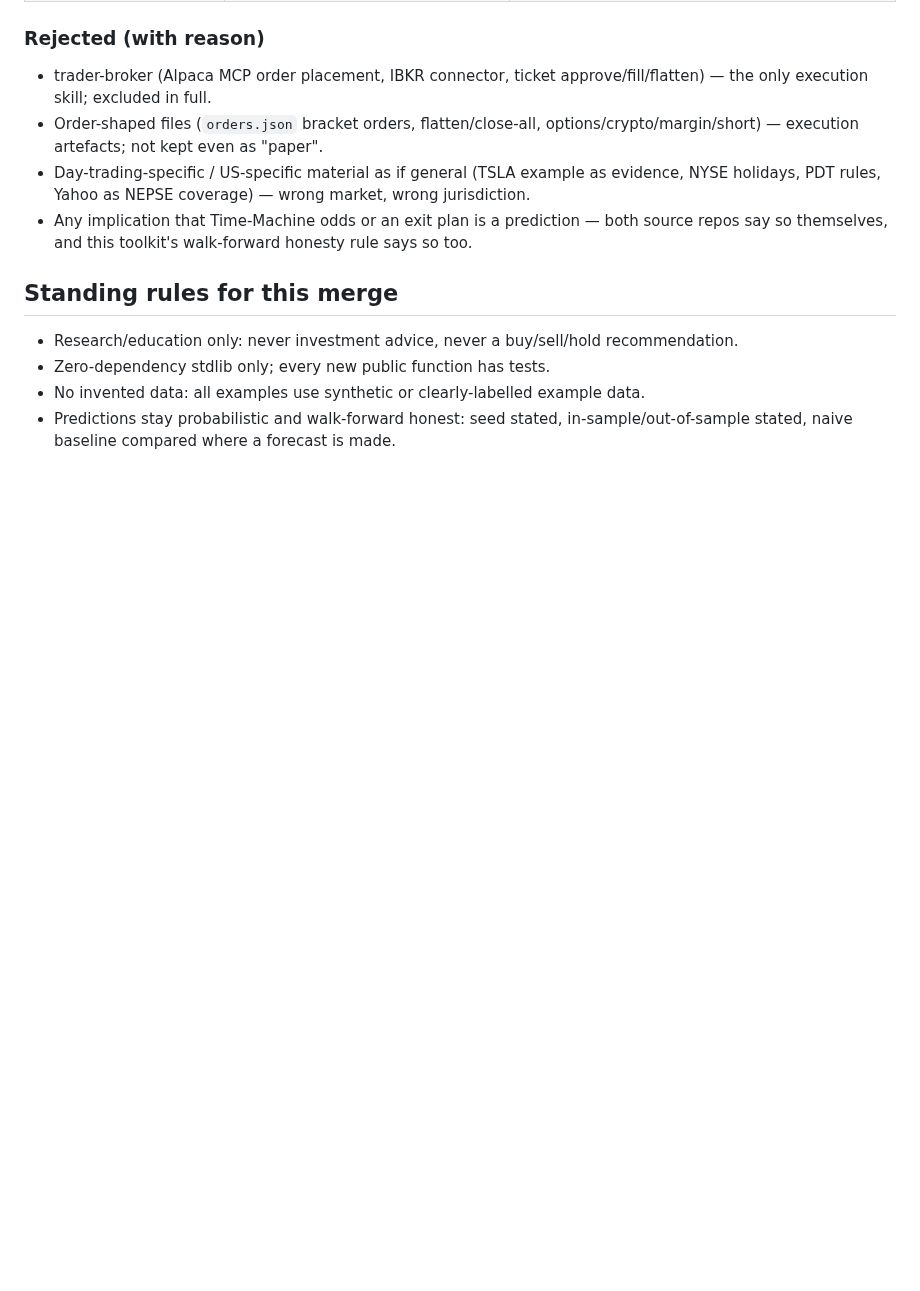
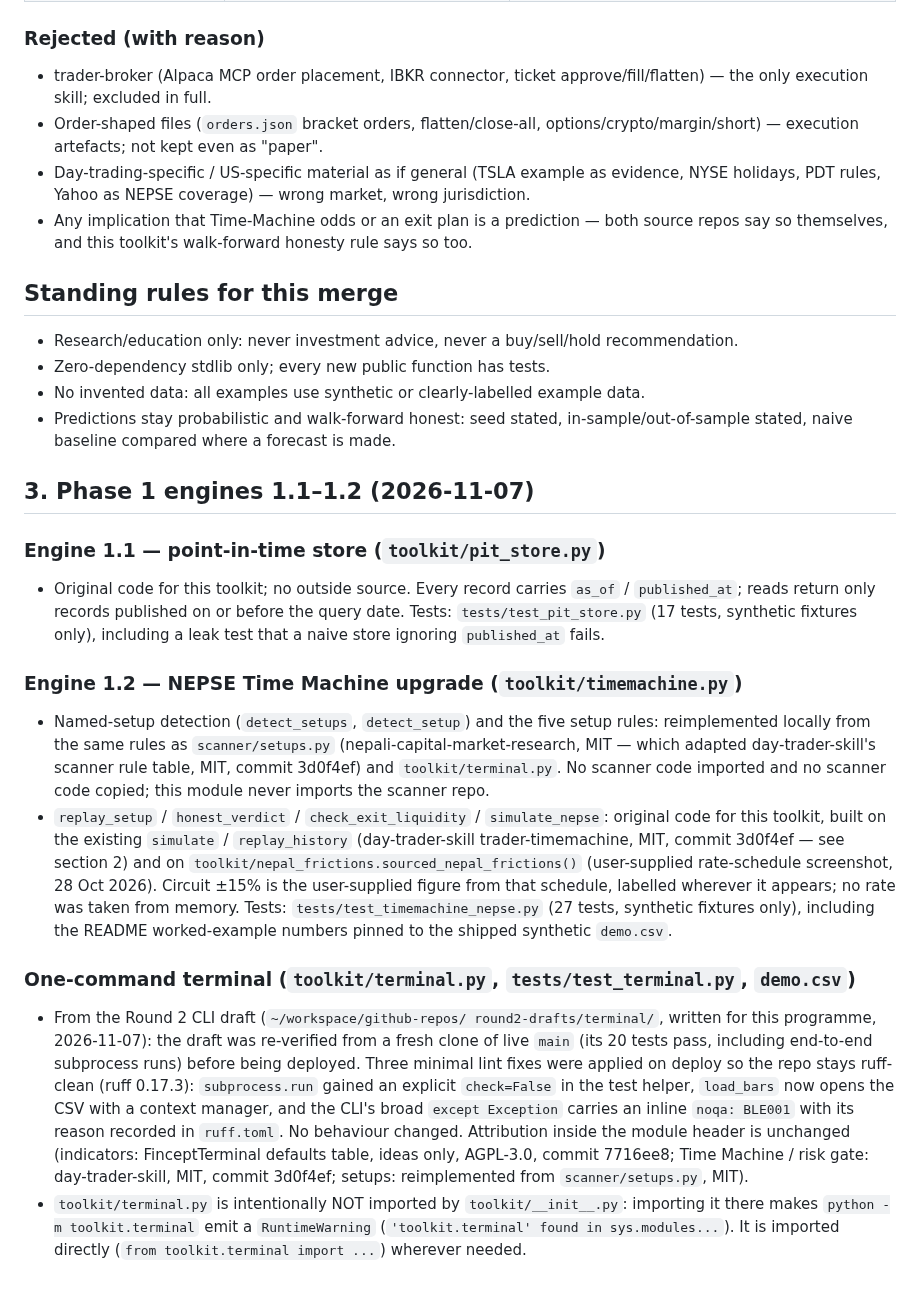
Before and after one commit to ShirjanKhadka1/investment-analyst-toolkit, a Markdown page: toolkit/SOURCES_MERGE_2026-11-07.md, the part around the change. GitHub-like rendering; blank space fills up the shorter version.

Commit message:
Phase 1 engines 1.1-1.2: sources and attribution

```diff
--- a/toolkit/SOURCES_MERGE_2026-11-07.md
+++ b/toolkit/SOURCES_MERGE_2026-11-07.md
@@ -90,3 +90,56 @@ source repo, the commit, and "ideas only, no code copied".
 - Predictions stay probabilistic and walk-forward honest: seed stated,
   in-sample/out-of-sample stated, naive baseline compared where a
   forecast is made.
+
+## 3. Phase 1 engines 1.1–1.2 (2026-11-07)
+
+### Engine 1.1 — point-in-time store (`toolkit/pit_store.py`)
+
+- Original code for this toolkit; no outside source. Every record
+  carries `as_of` / `published_at`; reads return only records
+  published on or before the query date. Tests:
+  `tests/test_pit_store.py` (17 tests, synthetic fixtures only),
+  including a leak test that a naive store ignoring `published_at`
+  fails.
+
+### Engine 1.2 — NEPSE Time Machine upgrade (`toolkit/timemachine.py`)
+
+- Named-setup detection (`detect_setups`, `detect_setup`) and the
+  five setup rules: reimplemented locally from the same rules as
+  `scanner/setups.py` (nepali-capital-market-research, MIT — which
+  adapted day-trader-skill's scanner rule table, MIT, commit
+  3d0f4ef) and `toolkit/terminal.py`. No scanner code imported and
+  no scanner code copied; this module never imports the scanner repo.
+- `replay_setup` / `honest_verdict` / `check_exit_liquidity` /
+  `simulate_nepse`: original code for this toolkit, built on the
+  existing `simulate` / `replay_history` (day-trader-skill
+  trader-timemachine, MIT, commit 3d0f4ef — see section 2) and on
+  `toolkit/nepal_frictions.sourced_nepal_frictions()` (user-supplied
+  rate-schedule screenshot, 28 Oct 2026). Circuit ±15% is the
+  user-supplied figure from that schedule, labelled wherever it
+  appears; no rate was taken from memory. Tests:
+  `tests/test_timemachine_nepse.py` (27 tests, synthetic fixtures
+  only), including the README worked-example numbers pinned to the
+  shipped synthetic `demo.csv`.
+
+### One-command terminal (`toolkit/terminal.py`, `tests/test_terminal.py`, `demo.csv`)
+
+- From the Round 2 CLI draft (`~/workspace/github-repos/
+  round2-drafts/terminal/`, written for this programme, 2026-11-07):
+  the draft was re-verified from a fresh clone of live `main`
+  (its 20 tests pass, including end-to-end subprocess runs) before
+  being deployed. Three minimal lint fixes were applied on deploy
+  so the repo stays ruff-clean (ruff 0.17.3): `subprocess.run`
+  gained an explicit `check=False` in the test helper,
+  `load_bars` now opens the CSV with a context manager, and the
+  CLI's broad `except Exception` carries an inline `noqa: BLE001`
+  with its reason recorded in `ruff.toml`. No behaviour changed.
+  Attribution inside the module header is unchanged (indicators:
+  FinceptTerminal defaults table, ideas only, AGPL-3.0, commit
+  7716ee8; Time Machine / risk gate: day-trader-skill, MIT, commit
+  3d0f4ef; setups: reimplemented from `scanner/setups.py`, MIT).
+- `toolkit/terminal.py` is intentionally NOT imported by
+  `toolkit/__init__.py`: importing it there makes
+  `python -m toolkit.terminal` emit a `RuntimeWarning`
+  (`'toolkit.terminal' found in sys.modules...`). It is imported
+  directly (`from toolkit.terminal import ...`) wherever needed.
```
